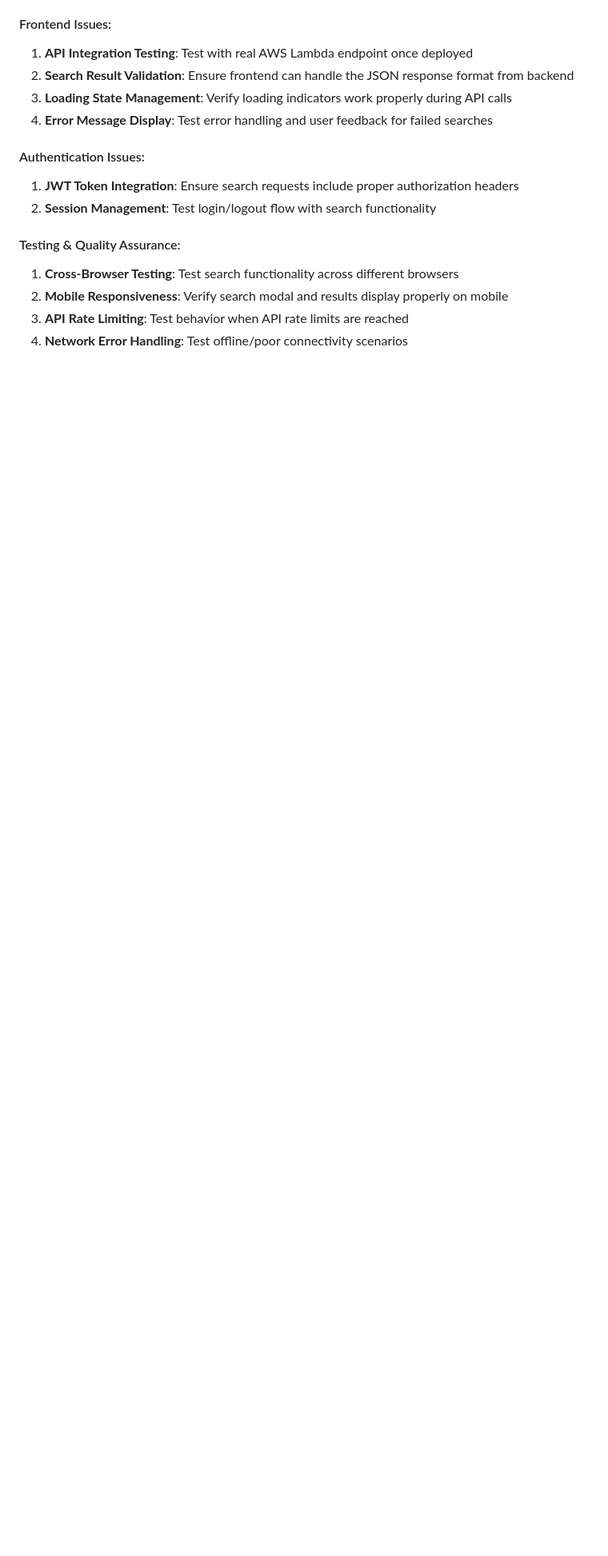
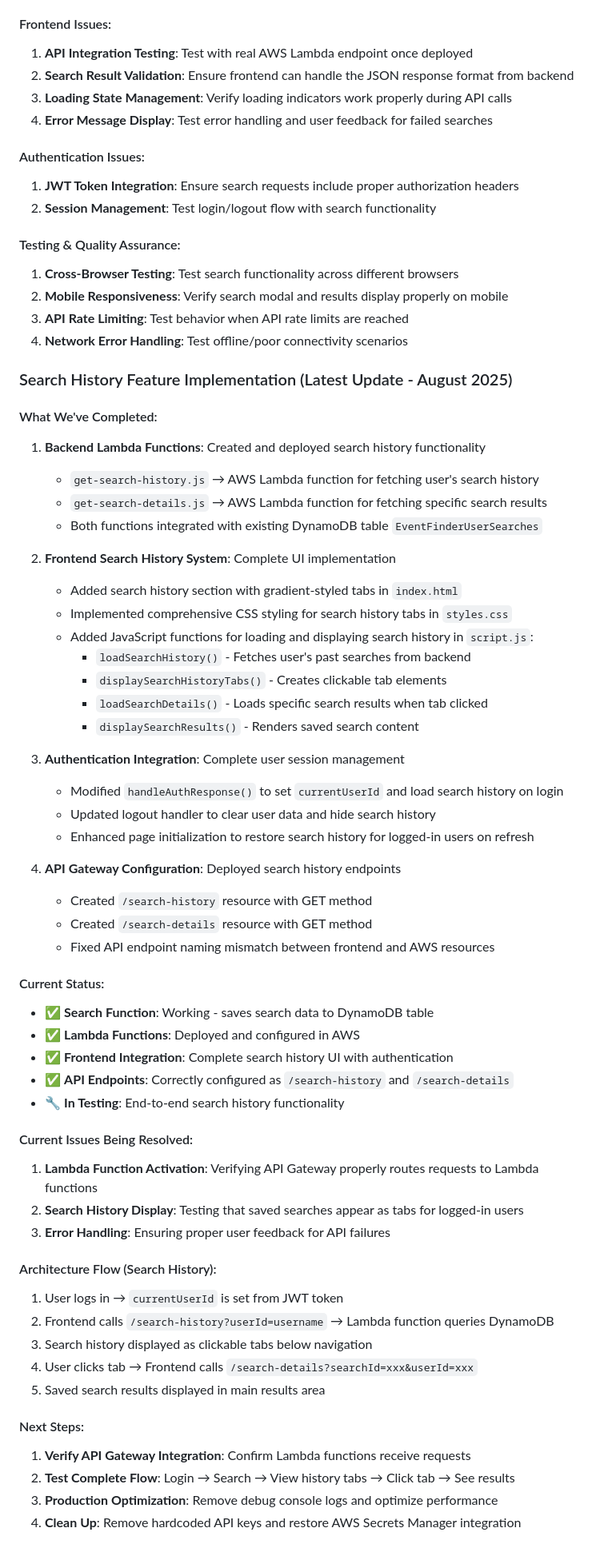
Before and after one commit to shakespear95/searchingevents, a Markdown page: CLAUDE.md, the part around the change. Shown at 80% size. GitHub-like rendering; blank space fills up the shorter version.

Commit message:
Update CLAUDE.md with search history implementation status and current issues
- Document completed search history backend Lambda functions
- Outline frontend UI implementation with authentication integration
- Detail API Gateway configuration and endpoint fixes
- List current testing phase and known issues
- Provide clear architecture flow and next steps

🤖 Generated with [Claude Code](https://claude.ai/code)

Co-Authored-By: Claude <noreply@anthropic.com>

```diff
--- a/CLAUDE.md
+++ b/CLAUDE.md
@@ -132,3 +132,55 @@ Test responsive design at different viewport sizes, particularly mobile breakpoi
 2. **Mobile Responsiveness**: Verify search modal and results display properly on mobile
 3. **API Rate Limiting**: Test behavior when API rate limits are reached
 4. **Network Error Handling**: Test offline/poor connectivity scenarios
+
+### Search History Feature Implementation (Latest Update - August 2025)
+
+#### What We've Completed:
+1. **Backend Lambda Functions**: Created and deployed search history functionality
+   - `get-search-history.js` → AWS Lambda function for fetching user's search history
+   - `get-search-details.js` → AWS Lambda function for fetching specific search results
+   - Both functions integrated with existing DynamoDB table `EventFinderUserSearches`
+
+2. **Frontend Search History System**: Complete UI implementation
+   - Added search history section with gradient-styled tabs in `index.html`
+   - Implemented comprehensive CSS styling for search history tabs in `styles.css`
+   - Added JavaScript functions for loading and displaying search history in `script.js`:
+     - `loadSearchHistory()` - Fetches user's past searches from backend
+     - `displaySearchHistoryTabs()` - Creates clickable tab elements
+     - `loadSearchDetails()` - Loads specific search results when tab clicked
+     - `displaySearchResults()` - Renders saved search content
+
+3. **Authentication Integration**: Complete user session management
+   - Modified `handleAuthResponse()` to set `currentUserId` and load search history on login
+   - Updated logout handler to clear user data and hide search history
+   - Enhanced page initialization to restore search history for logged-in users on refresh
+
+4. **API Gateway Configuration**: Deployed search history endpoints
+   - Created `/search-history` resource with GET method
+   - Created `/search-details` resource with GET method
+   - Fixed API endpoint naming mismatch between frontend and AWS resources
+
+#### Current Status:
+- ✅ **Search Function**: Working - saves search data to DynamoDB table
+- ✅ **Lambda Functions**: Deployed and configured in AWS
+- ✅ **Frontend Integration**: Complete search history UI with authentication
+- ✅ **API Endpoints**: Correctly configured as `/search-history` and `/search-details`
+- 🔧 **In Testing**: End-to-end search history functionality
+
+#### Current Issues Being Resolved:
+1. **Lambda Function Activation**: Verifying API Gateway properly routes requests to Lambda functions
+2. **Search History Display**: Testing that saved searches appear as tabs for logged-in users
+3. **Error Handling**: Ensuring proper user feedback for API failures
+
+#### Architecture Flow (Search History):
+1. User logs in → `currentUserId` is set from JWT token
+2. Frontend calls `/search-history?userId=username` → Lambda function queries DynamoDB
+3. Search history displayed as clickable tabs below navigation
+4. User clicks tab → Frontend calls `/search-details?searchId=xxx&userId=xxx`
+5. Saved search results displayed in main results area
+
+#### Next Steps:
+1. **Verify API Gateway Integration**: Confirm Lambda functions receive requests
+2. **Test Complete Flow**: Login → Search → View history tabs → Click tab → See results
+3. **Production Optimization**: Remove debug console logs and optimize performance
+4. **Clean Up**: Remove hardcoded API keys and restore AWS Secrets Manager integration
```
